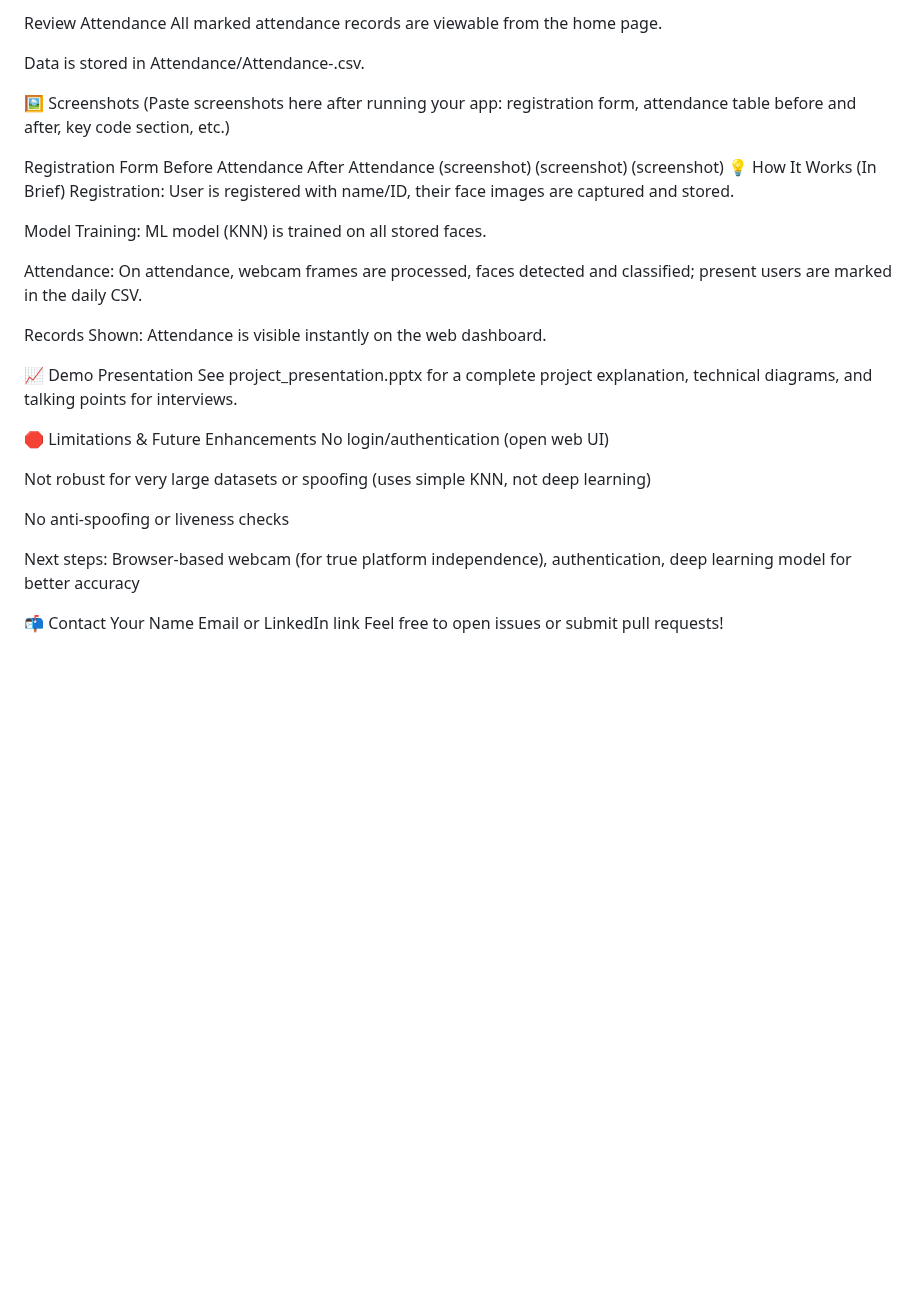
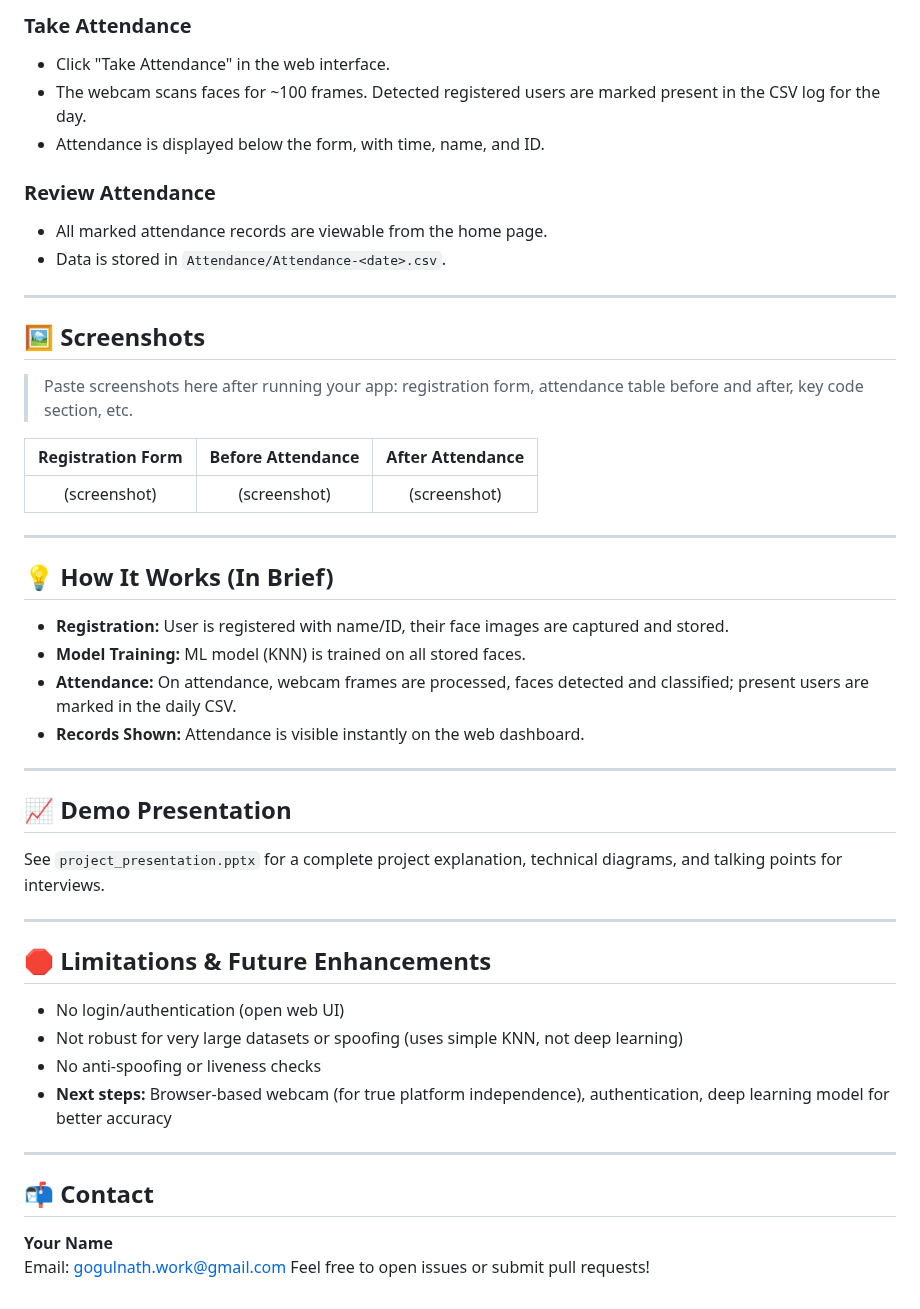
Before and after one commit to gogul2812/facialrecognition, a Markdown page: README.md, the part around one of its changes. Rendered like a GitHub page; blank space fills up the shorter version.

```diff
--- a/README.md
+++ b/README.md
@@ -90,36 +90,51 @@ Attendance is displayed below the form, with time, name, and ID.
 
-Review Attendance
-All marked attendance records are viewable from the home page.
+### Take Attendance
+- Click "Take Attendance" in the web interface.
+- The webcam scans faces for ~100 frames. Detected registered users are marked present in the CSV log for the day.
+- Attendance is displayed below the form, with time, name, and ID.
 
-Data is stored in Attendance/Attendance-<date>.csv.
+### Review Attendance
+- All marked attendance records are viewable from the home page.
+- Data is stored in `Attendance/Attendance-<date>.csv`.
 
-🖼️ Screenshots
-(Paste screenshots here after running your app: registration form, attendance table before and after, key code section, etc.)
+---
 
-Registration Form	Before Attendance	After Attendance
-(screenshot)	(screenshot)	(screenshot)
-💡 How It Works (In Brief)
-Registration: User is registered with name/ID, their face images are captured and stored.
+## 🖼️ Screenshots
 
-Model Training: ML model (KNN) is trained on all stored faces.
+> Paste screenshots here after running your app: registration form, attendance table before and after, key code section, etc.
 
-Attendance: On attendance, webcam frames are processed, faces detected and classified; present users are marked in the daily CSV.
+| Registration Form | Before Attendance | After Attendance |
+|:-----------------:|:----------------:|:----------------:|
+| (screenshot)      | (screenshot)     | (screenshot)     |
 
-Records Shown: Attendance is visible instantly on the web dashboard.
+---
 
-📈 Demo Presentation
-See project_presentation.pptx for a complete project explanation, technical diagrams, and talking points for interviews.
+## 💡 How It Works (In Brief)
 
-🛑 Limitations & Future Enhancements
-No login/authentication (open web UI)
+- **Registration:** User is registered with name/ID, their face images are captured and stored.
+- **Model Training:** ML model (KNN) is trained on all stored faces.
+- **Attendance:** On attendance, webcam frames are processed, faces detected and classified; present users are marked in the daily CSV.
+- **Records Shown:** Attendance is visible instantly on the web dashboard.
 
-Not robust for very large datasets or spoofing (uses simple KNN, not deep learning)
+---
 
-No anti-spoofing or liveness checks
+## 📈 Demo Presentation
 
-Next steps: Browser-based webcam (for true platform independence), authentication, deep learning model for better accuracy
+See `project_presentation.pptx` for a complete project explanation, technical diagrams, and talking points for interviews.
 
-📬 Contact
-Your Name
-Email or LinkedIn link
+---
+
+## 🛑 Limitations & Future Enhancements
+
+- No login/authentication (open web UI)
+- Not robust for very large datasets or spoofing (uses simple KNN, not deep learning)
+- No anti-spoofing or liveness checks
+- **Next steps:** Browser-based webcam (for true platform independence), authentication, deep learning model for better accuracy
+
+---
+
+## 📬 Contact
+
+**Your Name**
+Email: gogulnath.work@gmail.com
 Feel free to open issues or submit pull requests!
```
Also changed, not shown: other parts of README.md (+59 -59 lines).
